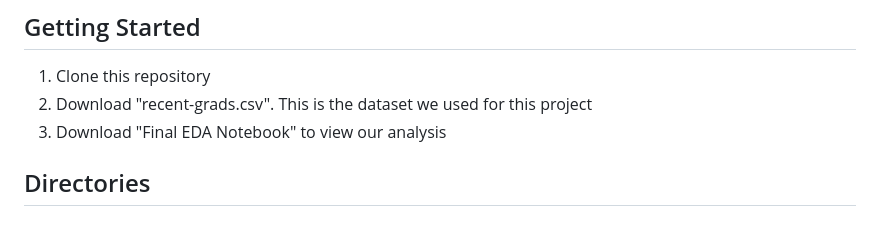
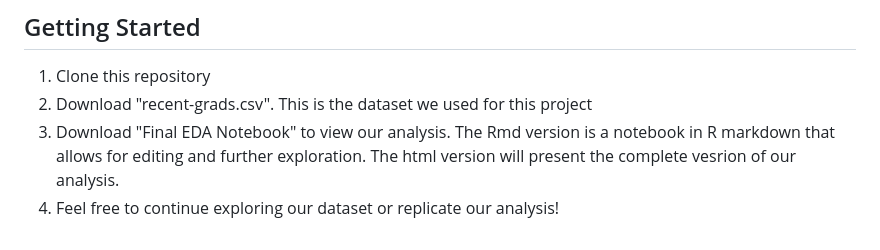
Before and after one commit to amyxchen3/EDA-Final, a Markdown page: README.md, the part around the change. GitHub-like rendering.

```diff
--- a/README.md
+++ b/README.md
@@ -19,6 +19,5 @@ To explore our research objectives, we used data from the American Community Sur
 ## Getting Started
 1. Clone this repository
 2. Download "recent-grads.csv". This is the dataset we used for this project
-3. Download "Final EDA Notebook" to view our analysis
-
-## Directories
+3. Download "Final EDA Notebook" to view our analysis. The Rmd version is a notebook in R markdown that allows for editing and further exploration. The html version will present the complete vesrion of our analysis.
+4. Feel free to continue exploring our dataset or replicate our analysis!
```
